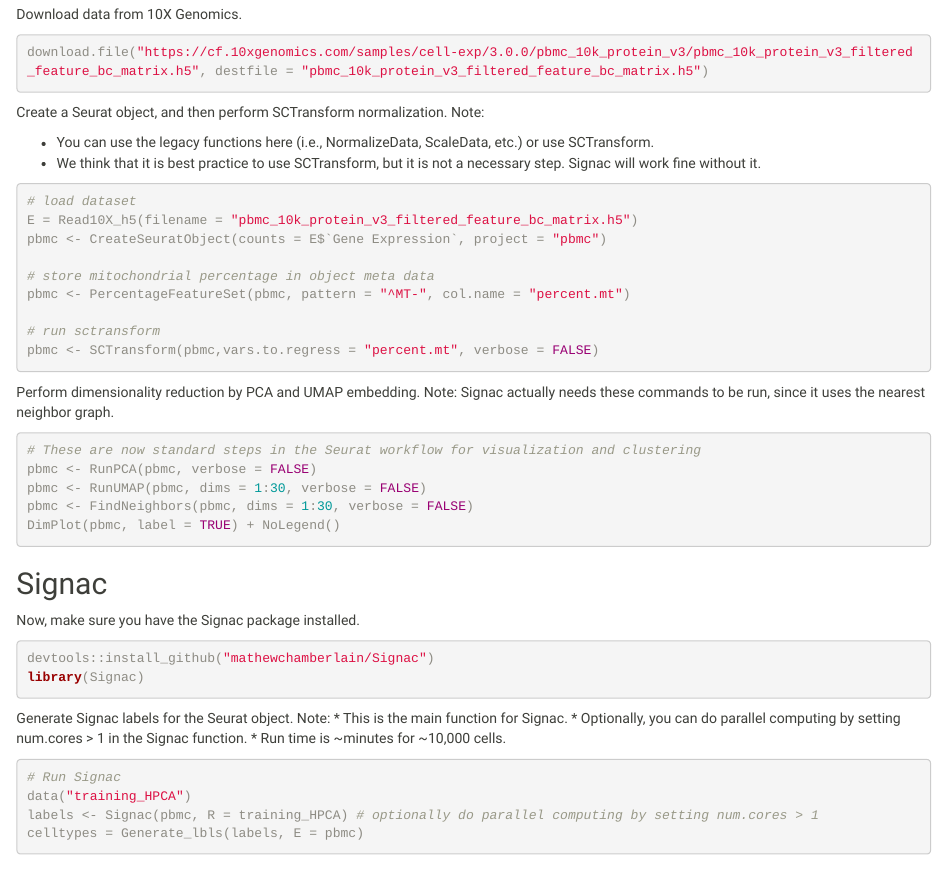
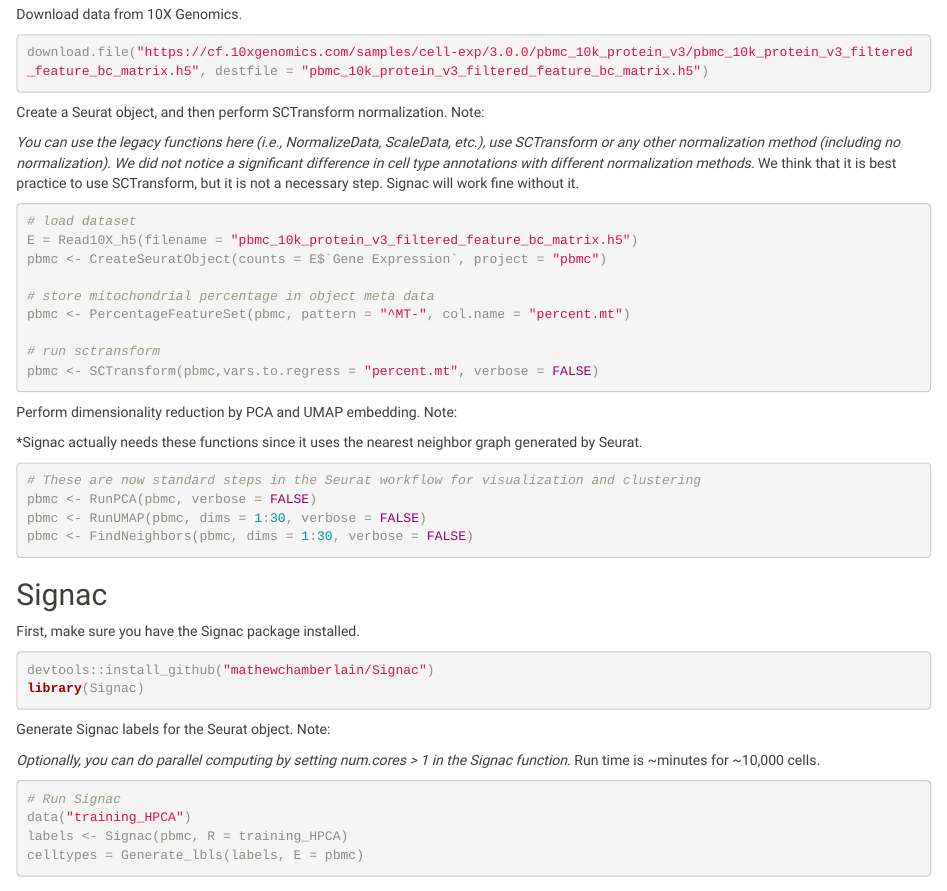
Before and after one commit to mathewchamberlain/SignacX, an R Markdown document (vignettes/signac-Seurat_CITEseq.Rmd): the page in a window 1100 px wide, from 440 px down. Rendered offline with R 4.5, knitr and Pandoc, with nearby package versions; some code elsewhere in the file could not run offline.

Commit message:
Updated cite-seq vignette

````diff
--- a/vignettes/signac-Seurat_CITEseq.Rmd
+++ b/vignettes/signac-Seurat_CITEseq.Rmd
@@ -28,8 +28,8 @@ download.file("https://cf.10xgenomics.com/samples/cell-exp/3.0.0/pbmc_10k_protei
 
 Create a Seurat object, and then perform SCTransform normalization. Note:
 
-* You can use the legacy functions here (i.e., NormalizeData, ScaleData, etc.) or use SCTransform.
-* We think that it is best practice to use SCTransform, but it is not a necessary step. Signac will work fine without it.
+*You can use the legacy functions here (i.e., NormalizeData, ScaleData, etc.), use SCTransform or any other normalization method (including no normalization). We did not notice a significant difference in cell type annotations with different normalization methods.
+*We think that it is best practice to use SCTransform, but it is not a necessary step. Signac will work fine without it.
 
 ```{r Seurat, message = T, eval = F}
 # load dataset
@@ -43,18 +43,20 @@ pbmc <- PercentageFeatureSet(pbmc, pattern = "^MT-", col.name = "percent.mt")
 pbmc <- SCTransform(pbmc,vars.to.regress = "percent.mt", verbose = FALSE)
 ```
 
-Perform dimensionality reduction by PCA and UMAP embedding. Note: Signac actually needs these commands to be run, since it uses the nearest neighbor graph.
+Perform dimensionality reduction by PCA and UMAP embedding. Note:
+
+*Signac actually needs these functions since it uses the nearest neighbor graph generated by Seurat.
+
 ```{r Seurat 2, message = T, eval = F}
 # These are now standard steps in the Seurat workflow for visualization and clustering
 pbmc <- RunPCA(pbmc, verbose = FALSE)
 pbmc <- RunUMAP(pbmc, dims = 1:30, verbose = FALSE)
 pbmc <- FindNeighbors(pbmc, dims = 1:30, verbose = FALSE)
-DimPlot(pbmc, label = TRUE) + NoLegend()
 ```
 
 ## Signac
 
-Now, make sure you have the Signac package installed.
+First, make sure you have the Signac package installed.
 
 ```{r setup2, message = F, eval = F}
 devtools::install_github("mathewchamberlain/Signac")
@@ -62,14 +64,14 @@ library(Signac)
 ```
 
 Generate Signac labels for the Seurat object. Note:
-* This is the main function for Signac.
-* Optionally, you can do parallel computing by setting num.cores > 1 in the Signac function.
-* Run time is ~minutes for ~10,000 cells.
+
+*Optionally, you can do parallel computing by setting num.cores > 1 in the Signac function.
+*Run time is ~minutes for ~10,000 cells.
 
 ```{r Signac, message = T, eval = F}
 # Run Signac
 data("training_HPCA")
-labels <- Signac(pbmc, R = training_HPCA) # optionally do parallel computing by setting num.cores > 1
+labels <- Signac(pbmc, R = training_HPCA)
 celltypes = Generate_lbls(labels, E = pbmc)
 ```
 
````
Also changed, not shown: README.md, vignettes/signac-Seurat_CITEseq.Rmd (6 more changed lines).
